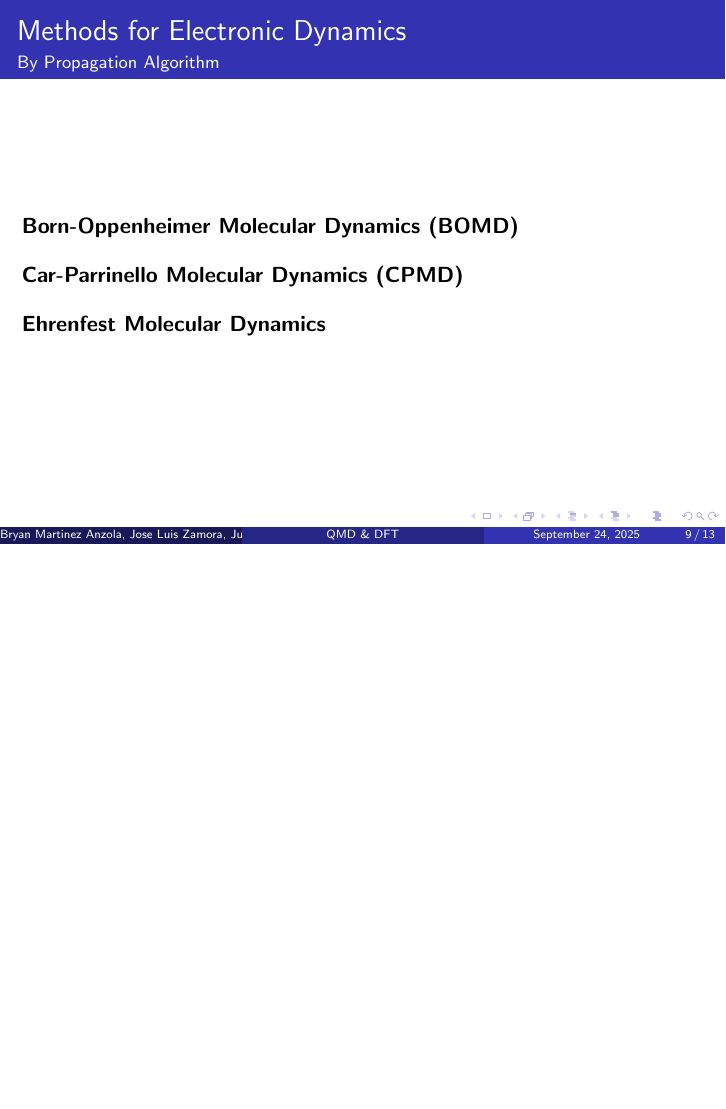
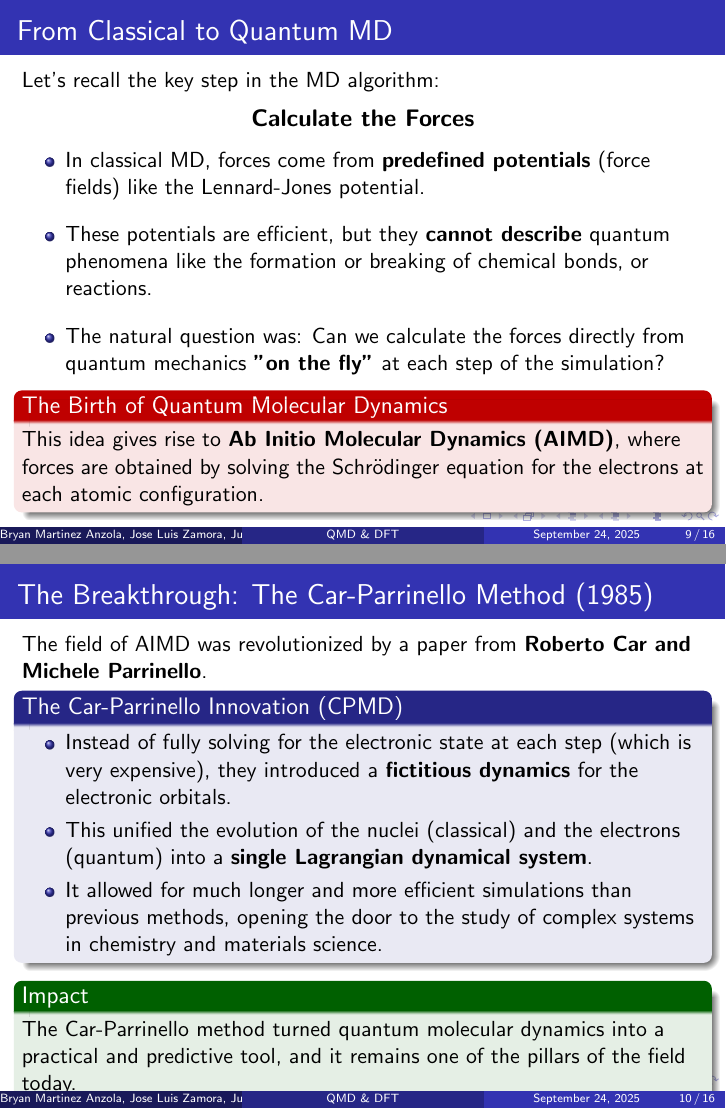
Before and after one commit to PhysicistCAT/Quantum_mechanics2, LaTeX slides (plenary/main_plenary.tex, which reads plenary/history_qmd.tex): page 21 of 25 before the commit and pages 26 and 31 of 38 after it, the two joined at a grey line, the shorter picture padded with empty space. Compiled offline with pdfLaTeX.

Commit message:
Adding a part of QMD history

```diff
--- a/plenary/history_qmd.tex
+++ b/plenary/history_qmd.tex
@@ -76,11 +68,17 @@
     \end{block}
 \end{frame}
 
-%------------------------------------------------
-
 \begin{frame}{MD Algorithm Graph}
     \begin{figure}
         \includegraphics[width=0.5\textwidth]{images/algorithm.png}
         \caption{Simplified schematic of the Molecular Dynamics algorithm.}
     \end{figure}
 \end{frame}
+
+% --- START OF THE NEW SECTION ---
+
+\begin{frame}{From Classical to Quantum MD}
+    Let's recall the key step in the MD algorithm:
+    \pause
+    \begin{center}
+        \large \textbf{Calculate the Forces}
@@ -86,0 +89,68 @@
+        \item In classical MD, forces come from \textbf{predefined potentials} (force fields) like the Lennard-Jones potential.
+        \pause
+        \bigskip
+        \item These potentials are efficient, but they \textbf{cannot describe} quantum phenomena like the formation or breaking of chemical bonds, or reactions.
+        \pause
+        \bigskip
+        \item The natural question was: Can we calculate the forces directly from quantum mechanics \textbf{"on the fly"} at each step of the simulation?
+    \end{itemize}
+    \pause
+
+    \begin{alertblock}<6->{The Birth of Quantum Molecular Dynamics}
+        This idea gives rise to \textbf{Ab Initio Molecular Dynamics (AIMD)}, where forces are obtained by solving the Schrödinger equation for the electrons at each atomic configuration.
+    \end{alertblock}
+\end{frame}
+
+%------------------------------------------------
+
+\begin{frame}{The Breakthrough: The Car-Parrinello Method (1985)}
+    The field of AIMD was revolutionized by a paper from \textbf{Roberto Car and Michele Parrinello}.
+    \pause
+
+    \begin{block}{The Car-Parrinello Innovation (CPMD)}
+        \begin{itemize}
+            \item Instead of fully solving for the electronic state at each step (which is very expensive), they introduced a \textbf{fictitious dynamics} for the electronic orbitals.
+            \pause
+            \item This unified the evolution of the nuclei (classical) and the electrons (quantum) into a \textbf{single Lagrangian dynamical system}.
+            \pause
+            \item It allowed for much longer and more efficient simulations than previous methods, opening the door to the study of complex systems in chemistry and materials science.
+        \end{itemize}
+    \end{block}
+    \pause
+
+    \begin{exampleblock}<4->{Impact}
+        The Car-Parrinello method turned quantum molecular dynamics into a practical and predictive tool, and it remains one of the pillars of the field today.
+    \end{exampleblock}
+\end{frame}
+
+%------------------------------------------------
+
+\begin{frame}{Two Main Approaches in AIMD}
+    From these developments, two main families of Quantum Molecular Dynamics emerged:
+    \pause
+
+    \begin{columns}
+        \begin{column}{0.5\textwidth}
+            \begin{block}{Born-Oppenheimer Molecular Dynamics (BOMD)}
+                \begin{itemize}
+                    \item Strictly adheres to the Born-Oppenheimer approximation.
+                    \item \textbf{Calculates the electronic ground state} accurately at each time step.
+                    \item It is conceptually simpler and very robust.
+                    \item It generally allows for larger time steps, but each step is more computationally expensive.
+                \end{itemize}
+            \end{block}
+        \end{column}
+        \begin{column}{0.5\textwidth}
+            \begin{block}{Car-Parrinello Molecular Dynamics (CPMD)}
+                 \begin{itemize}
+                    \item Propagates the nuclei and electronic orbitals simultaneously.
+                    \item The electrons are \textbf{not exactly in the ground state} at each step, but they remain close to it.
+                    \item It is computationally more efficient per time step.
+                    \item It requires smaller time steps to maintain adiabaticity.
+                \end{itemize}
+            \end{block}
+        \end{column}
+    \end{columns}
+\end{frame}
+
+% --- END OF THE NEW SECTION ---
```
Also changed, not shown: plenary/history_qmd.tex (12 more changed lines).
